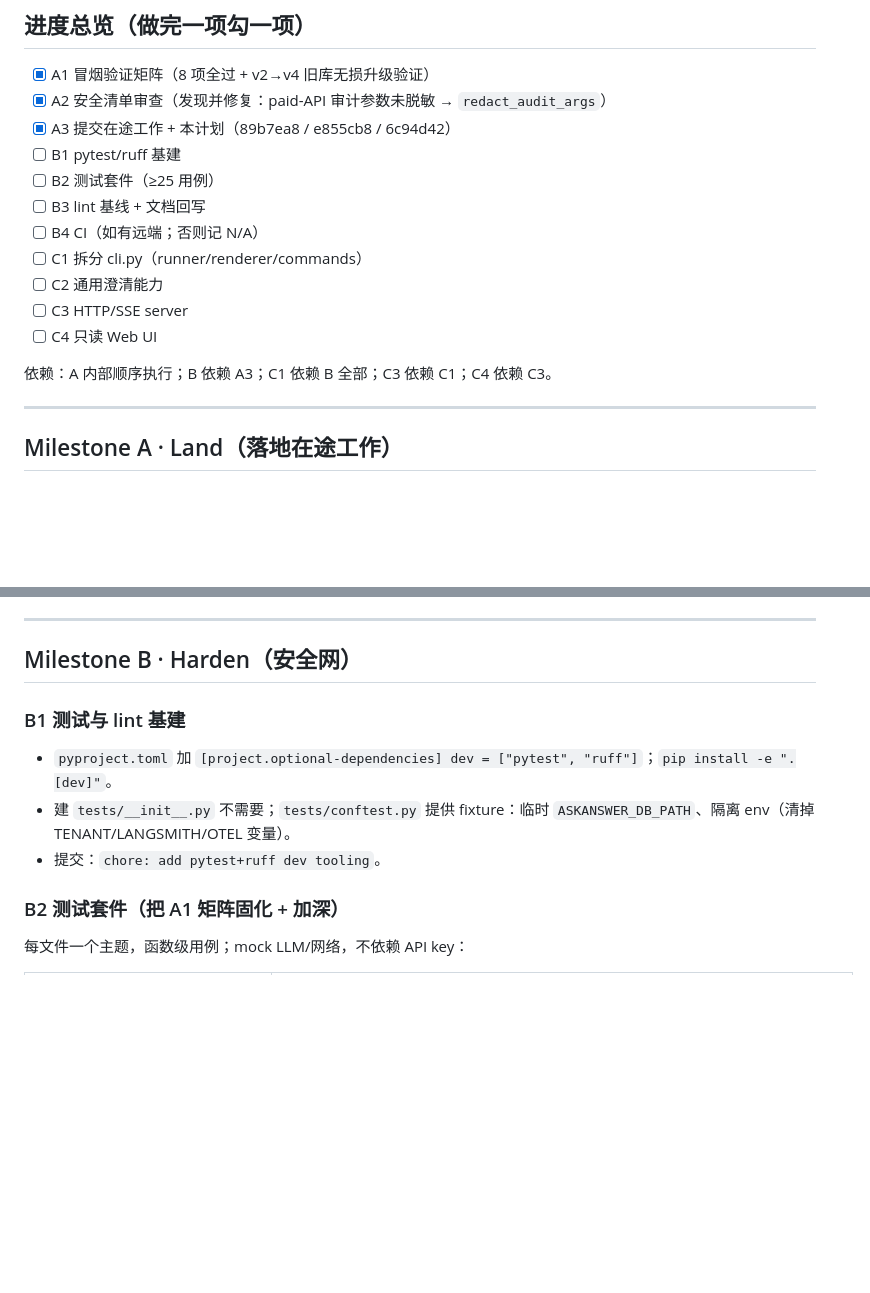
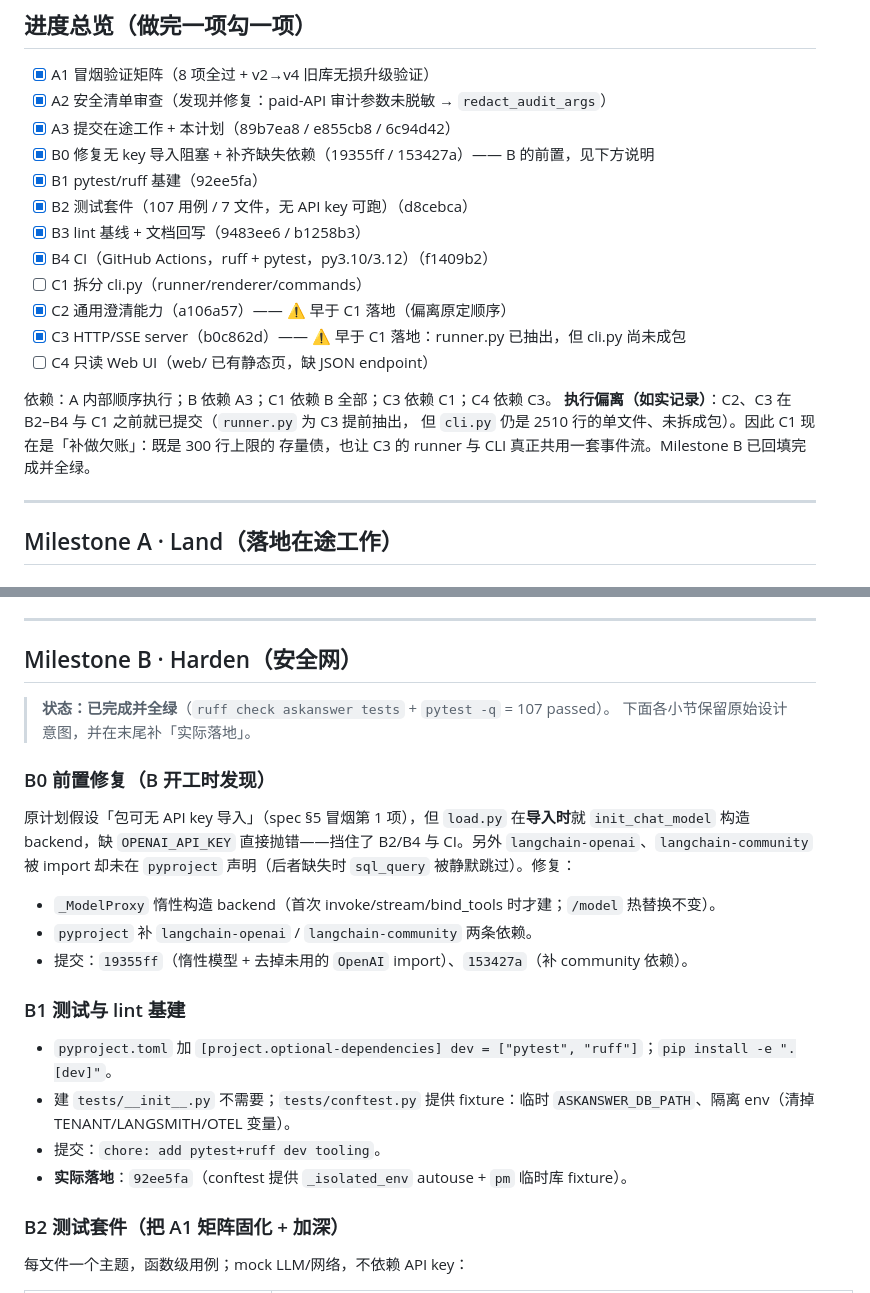
Before and after one commit to Right202209/AskAnswer, a Markdown page: plan-docs/02-execution-plan.md, 2 parts joined by grey strips. Drawn GitHub-style; blank space fills up the shorter version.

Commit message:
docs: reconcile execution-plan checkboxes with git reality
Milestone B (Harden) is done and green: tick B1-B4 with commit hashes,
add a B0 note for the import-blocker/dependency preconditions, and
record actual results (107 tests, ruff E/F/I). Flag that C2/C3 landed
before B and C1 (runner.py extracted early, cli.py not yet a package)
so C1 is now backfill. C1/C4 remain the open items.

```diff
--- a/plan-docs/02-execution-plan.md
+++ b/plan-docs/02-execution-plan.md
@@ -9,16 +9,20 @@
 - [x] A1 冒烟验证矩阵（8 项全过 + v2→v4 旧库无损升级验证）
 - [x] A2 安全清单审查（发现并修复：paid-API 审计参数未脱敏 → `redact_audit_args`）
 - [x] A3 提交在途工作 + 本计划（89b7ea8 / e855cb8 / 6c94d42）
-- [ ] B1 pytest/ruff 基建
-- [ ] B2 测试套件（≥25 用例）
-- [ ] B3 lint 基线 + 文档回写
-- [ ] B4 CI（如有远端；否则记 N/A）
+- [x] B0 修复无 key 导入阻塞 + 补齐缺失依赖（19355ff / 153427a）—— B 的前置，见下方说明
+- [x] B1 pytest/ruff 基建（92ee5fa）
+- [x] B2 测试套件（107 用例 / 7 文件，无 API key 可跑）（d8cebca）
+- [x] B3 lint 基线 + 文档回写（9483ee6 / b1258b3）
+- [x] B4 CI（GitHub Actions，ruff + pytest，py3.10/3.12）（f1409b2）
 - [ ] C1 拆分 cli.py（runner/renderer/commands）
-- [ ] C2 通用澄清能力
-- [ ] C3 HTTP/SSE server
-- [ ] C4 只读 Web UI
+- [x] C2 通用澄清能力（a106a57）—— ⚠ 早于 C1 落地（偏离原定顺序）
+- [x] C3 HTTP/SSE server（b0c862d）—— ⚠ 早于 C1 落地：runner.py 已抽出，但 cli.py 尚未成包
+- [ ] C4 只读 Web UI（web/ 已有静态页，缺 JSON endpoint）
 
 依赖：A 内部顺序执行；B 依赖 A3；C1 依赖 B 全部；C3 依赖 C1；C4 依赖 C3。
+**执行偏离（如实记录）**：C2、C3 在 B2–B4 与 C1 之前就已提交（`runner.py` 为 C3 提前抽出，
+但 `cli.py` 仍是 2510 行的单文件、未拆成包）。因此 C1 现在是「补做欠账」：既是 300 行上限的
+存量债，也让 C3 的 runner 与 CLI 真正共用一套事件流。Milestone B 已回填完成并全绿。
 
 ---
 
@@ -64,11 +68,26 @@
 
 ## Milestone B · Harden（安全网）
 
+> **状态：已完成并全绿**（`ruff check askanswer tests` + `pytest -q` = 107 passed）。
+> 下面各小节保留原始设计意图，并在末尾补「实际落地」。
+
+### B0 前置修复（B 开工时发现）
+
+原计划假设「包可无 API key 导入」（spec §5 冒烟第 1 项），但 `load.py` 在**导入时**就
+`init_chat_model` 构造 backend，缺 `OPENAI_API_KEY` 直接抛错——挡住了 B2/B4 与 CI。另外
+`langchain-openai`、`langchain-community` 被 import 却未在 `pyproject` 声明（后者缺失时
+`sql_query` 被静默跳过）。修复：
+
+- `_ModelProxy` 惰性构造 backend（首次 invoke/stream/bind_tools 时才建；`/model` 热替换不变）。
+- `pyproject` 补 `langchain-openai` / `langchain-community` 两条依赖。
+- 提交：`19355ff`（惰性模型 + 去掉未用的 `OpenAI` import）、`153427a`（补 community 依赖）。
+
 ### B1 测试与 lint 基建
 
 - `pyproject.toml` 加 `[project.optional-dependencies] dev = ["pytest", "ruff"]`；`pip install -e ".[dev]"`。
 - 建 `tests/__init__.py` 不需要；`tests/conftest.py` 提供 fixture：临时 `ASKANSWER_DB_PATH`、隔离 env（清掉 TENANT/LANGSMITH/OTEL 变量）。
 - 提交：`chore: add pytest+ruff dev tooling`。
+- **实际落地**：`92ee5fa`（conftest 提供 `_isolated_env` autouse + `pm` 临时库 fixture）。
 
 ### B2 测试套件（把 A1 矩阵固化 + 加深）
 
```
Also changed, not shown: other parts of plan-docs/02-execution-plan.md (+5 -1 lines).
